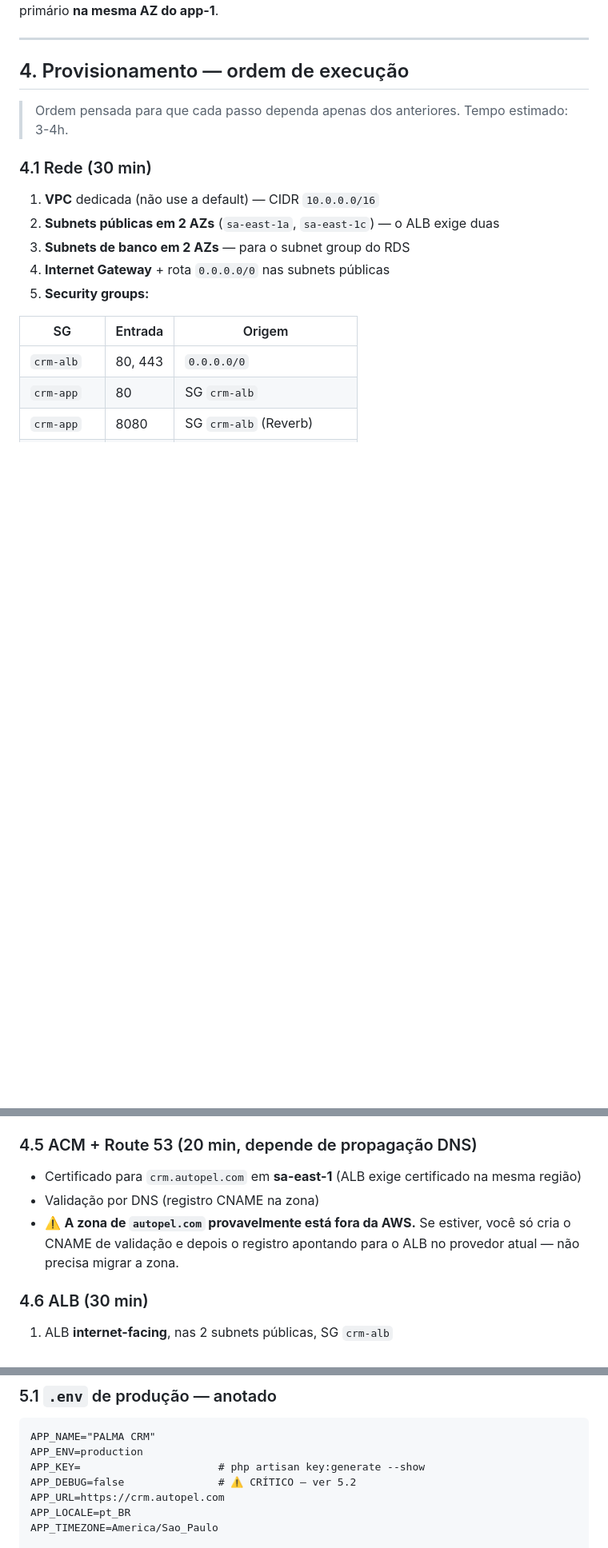
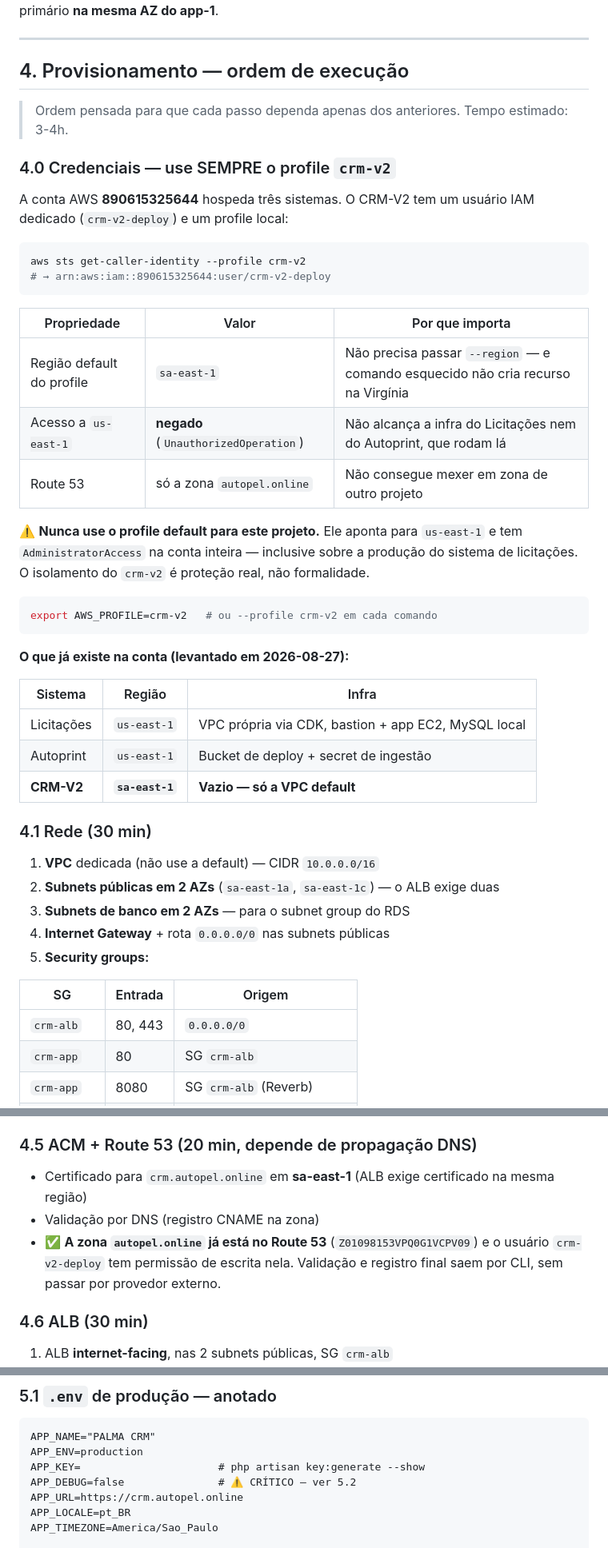
Before and after one commit to ne0ngh0st/CRM_V2, a Markdown page: docs/deploy-aws.md, 3 parts joined by grey strips. Shown at 80% size. Rendered like a GitHub page; blank space fills up the shorter version.

Commit message:
docs: corrige dominio e documenta o profile crm-v2 no guia de deploy
O dominio e autopel.online, nao autopel.com - a zona ja esta no Route53 (Z01098153VPQ0G1VCPV09) e o usuario crm-v2-deploy tem escrita nela, entao validacao de certificado e registro final saem por CLI.

Nova secao 4.0: a conta 890615325644 hospeda tres sistemas, e o CRM-V2 tem usuario IAM proprio com profile local crm-v2. Ele ja tem sa-east-1 como regiao default (comando esquecido nao cria recurso na Virginia) e e barrado em us-east-1 por IAM, entao nao alcanca a producao do Licitacoes nem do Autoprint. Isolamento real, nao disciplina.

Co-Authored-By: Claude Opus 5 <noreply@anthropic.com>

````diff
--- a/docs/deploy-aws.md
+++ b/docs/deploy-aws.md
@@ -353,6 +353,38 @@ RDS primário **na mesma AZ do app-1**.
 
 > Ordem pensada para que cada passo dependa apenas dos anteriores. Tempo estimado: 3-4h.
 
+### 4.0 Credenciais — use SEMPRE o profile `crm-v2`
+
+A conta AWS **890615325644** hospeda três sistemas. O CRM-V2 tem um usuário IAM dedicado
+(`crm-v2-deploy`) e um profile local:
+
+```bash
+aws sts get-caller-identity --profile crm-v2
+# → arn:aws:iam::890615325644:user/crm-v2-deploy
+```
+
+| Propriedade | Valor | Por que importa |
+|---|---|---|
+| Região default do profile | `sa-east-1` | Não precisa passar `--region` — e comando esquecido não cria recurso na Virgínia |
+| Acesso a `us-east-1` | **negado** (`UnauthorizedOperation`) | Não alcança a infra do Licitações nem do Autoprint, que rodam lá |
+| Route 53 | só a zona `autopel.online` | Não consegue mexer em zona de outro projeto |
+
+⚠️ **Nunca use o profile default para este projeto.** Ele aponta para `us-east-1` e tem
+`AdministratorAccess` na conta inteira — inclusive sobre a produção do sistema de
+licitações. O isolamento do `crm-v2` é proteção real, não formalidade.
+
+```bash
+export AWS_PROFILE=crm-v2   # ou --profile crm-v2 em cada comando
+```
+
+**O que já existe na conta (levantado em 2026-08-27):**
+
+| Sistema | Região | Infra |
+|---|---|---|
+| Licitações | `us-east-1` | VPC própria via CDK, bastion + app EC2, MySQL local |
+| Autoprint | `us-east-1` | Bucket de deploy + secret de ingestão |
+| **CRM-V2** | **`sa-east-1`** | **Vazio — só a VPC default** |
+
 ### 4.1 Rede (30 min)
 
 1. **VPC** dedicada (não use a default) — CIDR `10.0.0.0/16`
@@ -396,11 +428,11 @@ RDS primário **na mesma AZ do app-1**.
 
 ### 4.5 ACM + Route 53 (20 min, depende de propagação DNS)
 
-- Certificado para `crm.autopel.com` em **sa-east-1** (ALB exige certificado na mesma região)
+- Certificado para `crm.autopel.online` em **sa-east-1** (ALB exige certificado na mesma região)
 - Validação por DNS (registro CNAME na zona)
-- ⚠️ **A zona de `autopel.com` provavelmente está fora da AWS.** Se estiver, você só cria
-  o CNAME de validação e depois o registro apontando para o ALB no provedor atual — não
-  precisa migrar a zona.
+- ✅ **A zona `autopel.online` já está no Route 53** (`Z01098153VPQ0G1VCPV09`) e o usuário
+  `crm-v2-deploy` tem permissão de escrita nela. Validação e registro final saem por CLI,
+  sem passar por provedor externo.
 
 ### 4.6 ALB (30 min)
 
@@ -442,7 +474,7 @@ APP_NAME="PALMA CRM"
 APP_ENV=production
 APP_KEY=                      # php artisan key:generate --show
 APP_DEBUG=false               # ⚠️ CRÍTICO — ver 5.2
-APP_URL=https://crm.autopel.com
+APP_URL=https://crm.autopel.online
 APP_LOCALE=pt_BR
 APP_TIMEZONE=America/Sao_Paulo
 
````
Also changed, not shown: other parts of docs/deploy-aws.md (+8 -8 lines).
